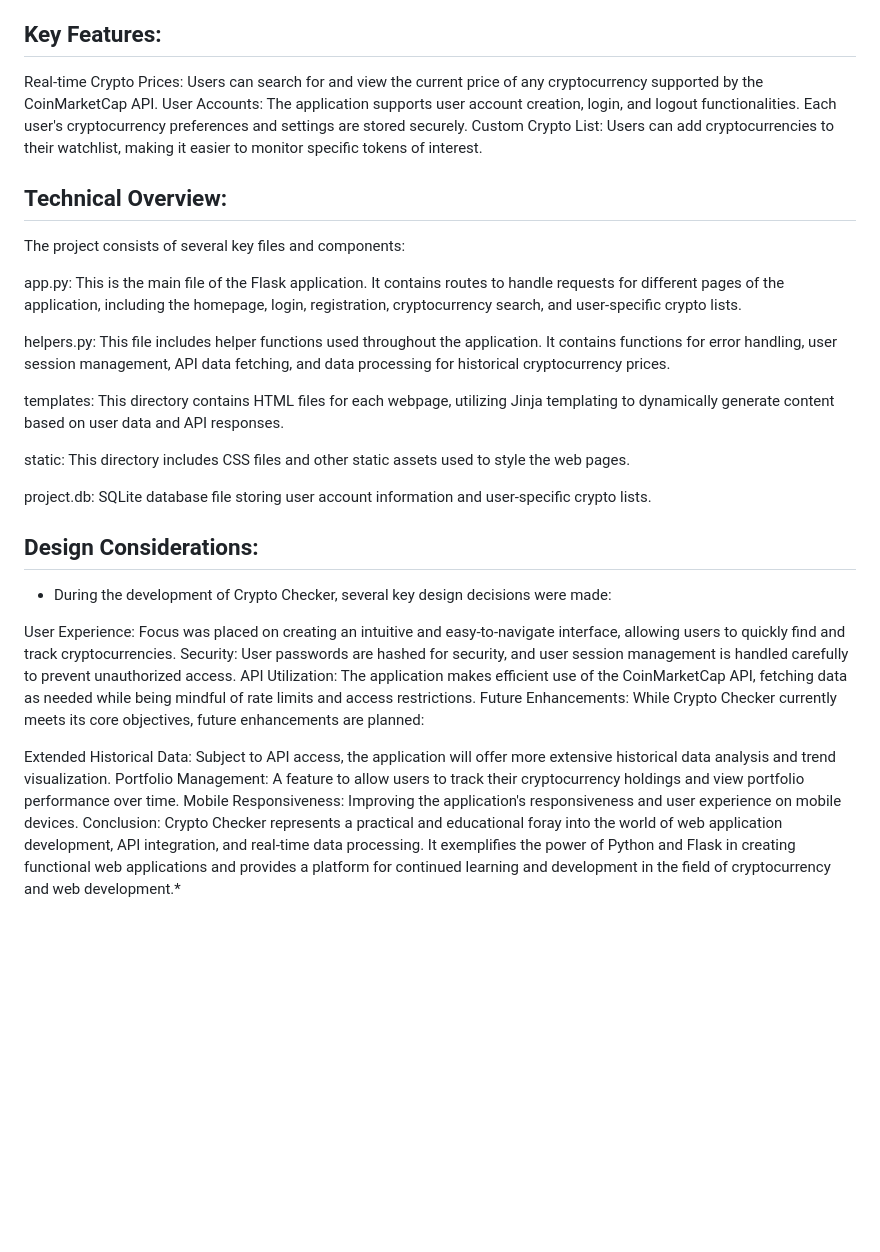
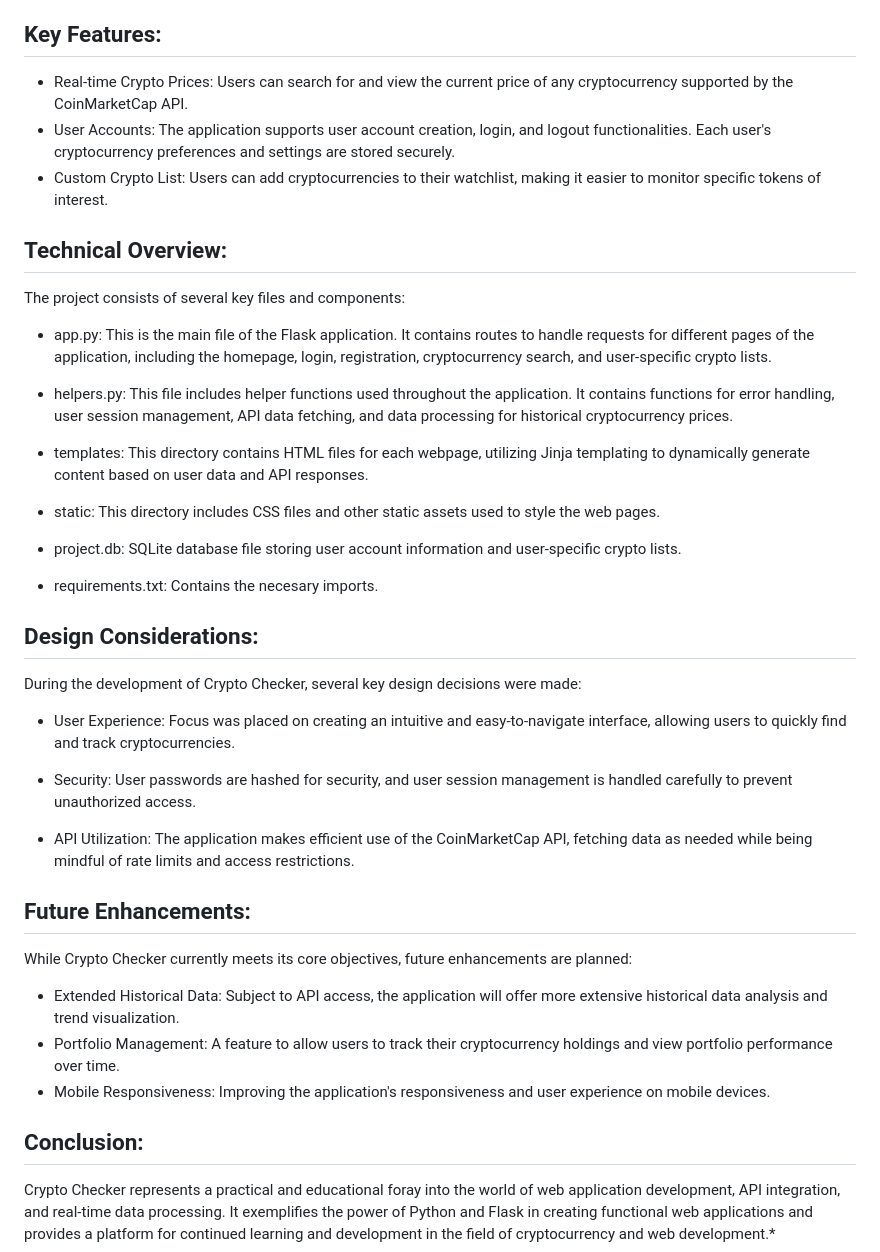
Before and after one commit to sthio90/CS50X, a Markdown page: project/README.md, the part around the change. Drawn GitHub-style; blank space fills up the shorter version.

Commit message:
Mon, Jan 1, 2024, 12:52 PM +10:00

```diff
--- a/project/README.md
+++ b/project/README.md
@@ -7,35 +7,41 @@ The application is built using Flask, a micro web framework written in Python. I
 
 ## Key Features:
 
-Real-time Crypto Prices: Users can search for and view the current price of any cryptocurrency supported by the CoinMarketCap API.
-User Accounts: The application supports user account creation, login, and logout functionalities. Each user's cryptocurrency preferences and settings are stored securely.
-Custom Crypto List: Users can add cryptocurrencies to their watchlist, making it easier to monitor specific tokens of interest.
+* Real-time Crypto Prices: Users can search for and view the current price of any cryptocurrency supported by the CoinMarketCap API.
+* User Accounts: The application supports user account creation, login, and logout functionalities. Each user's cryptocurrency preferences and settings are stored securely.
+* Custom Crypto List: Users can add cryptocurrencies to their watchlist, making it easier to monitor specific tokens of interest.
 
 ## Technical Overview:
 
 The project consists of several key files and components:
 
-app.py: This is the main file of the Flask application. It contains routes to handle requests for different pages of the application, including the homepage, login, registration, cryptocurrency search, and user-specific crypto lists.
+* app.py: This is the main file of the Flask application. It contains routes to handle requests for different pages of the application, including the homepage, login, registration, cryptocurrency search, and user-specific crypto lists.
 
-helpers.py: This file includes helper functions used throughout the application. It contains functions for error handling, user session management, API data fetching, and data processing for historical cryptocurrency prices.
+* helpers.py: This file includes helper functions used throughout the application. It contains functions for error handling, user session management, API data fetching, and data processing for historical cryptocurrency prices.
 
-templates: This directory contains HTML files for each webpage, utilizing Jinja templating to dynamically generate content based on user data and API responses.
+* templates: This directory contains HTML files for each webpage, utilizing Jinja templating to dynamically generate content based on user data and API responses.
 
-static: This directory includes CSS files and other static assets used to style the web pages.
+* static: This directory includes CSS files and other static assets used to style the web pages.
 
-project.db: SQLite database file storing user account information and user-specific crypto lists.
+* project.db: SQLite database file storing user account information and user-specific crypto lists.
+
+* requirements.txt: Contains the necesary imports.
 
 ## Design Considerations:
-* During the development of Crypto Checker, several key design decisions were made:
+During the development of Crypto Checker, several key design decisions were made:
 
-User Experience: Focus was placed on creating an intuitive and easy-to-navigate interface, allowing users to quickly find and track cryptocurrencies.
-Security: User passwords are hashed for security, and user session management is handled carefully to prevent unauthorized access.
-API Utilization: The application makes efficient use of the CoinMarketCap API, fetching data as needed while being mindful of rate limits and access restrictions.
-Future Enhancements:
+* User Experience: Focus was placed on creating an intuitive and easy-to-navigate interface, allowing users to quickly find and track cryptocurrencies.
+
+* Security: User passwords are hashed for security, and user session management is handled carefully to prevent unauthorized access.
+
+* API Utilization: The application makes efficient use of the CoinMarketCap API, fetching data as needed while being mindful of rate limits and access restrictions.
+
+## Future Enhancements:
 While Crypto Checker currently meets its core objectives, future enhancements are planned:
 
-Extended Historical Data: Subject to API access, the application will offer more extensive historical data analysis and trend visualization.
-Portfolio Management: A feature to allow users to track their cryptocurrency holdings and view portfolio performance over time.
-Mobile Responsiveness: Improving the application's responsiveness and user experience on mobile devices.
-Conclusion:
+* Extended Historical Data: Subject to API access, the application will offer more extensive historical data analysis and trend visualization.
+* Portfolio Management: A feature to allow users to track their cryptocurrency holdings and view portfolio performance over time.
+* Mobile Responsiveness: Improving the application's responsiveness and user experience on mobile devices.
+
+## Conclusion:
 Crypto Checker represents a practical and educational foray into the world of web application development, API integration, and real-time data processing. It exemplifies the power of Python and Flask in creating functional web applications and provides a platform for continued learning and development in the field of cryptocurrency and web development.*
```
